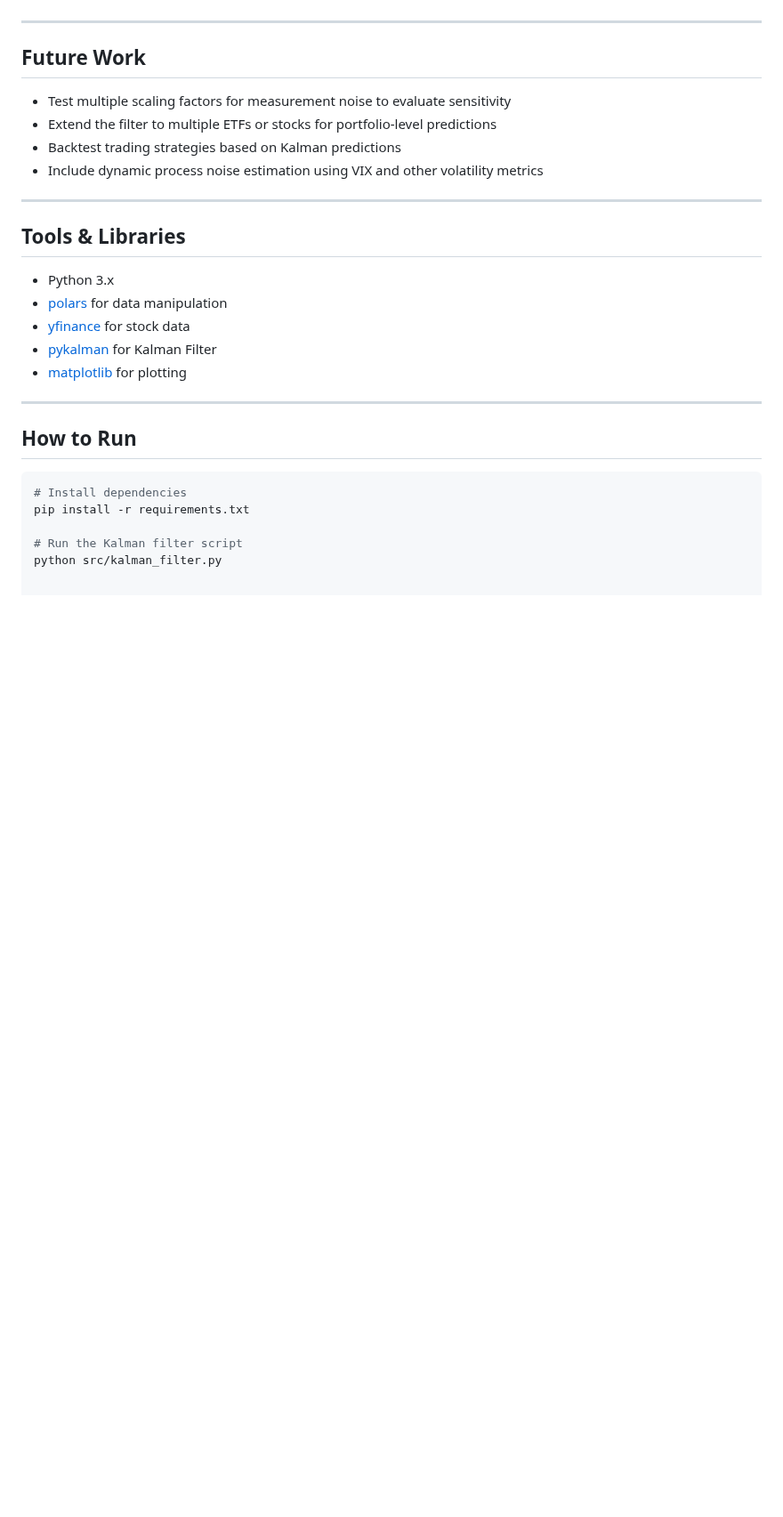
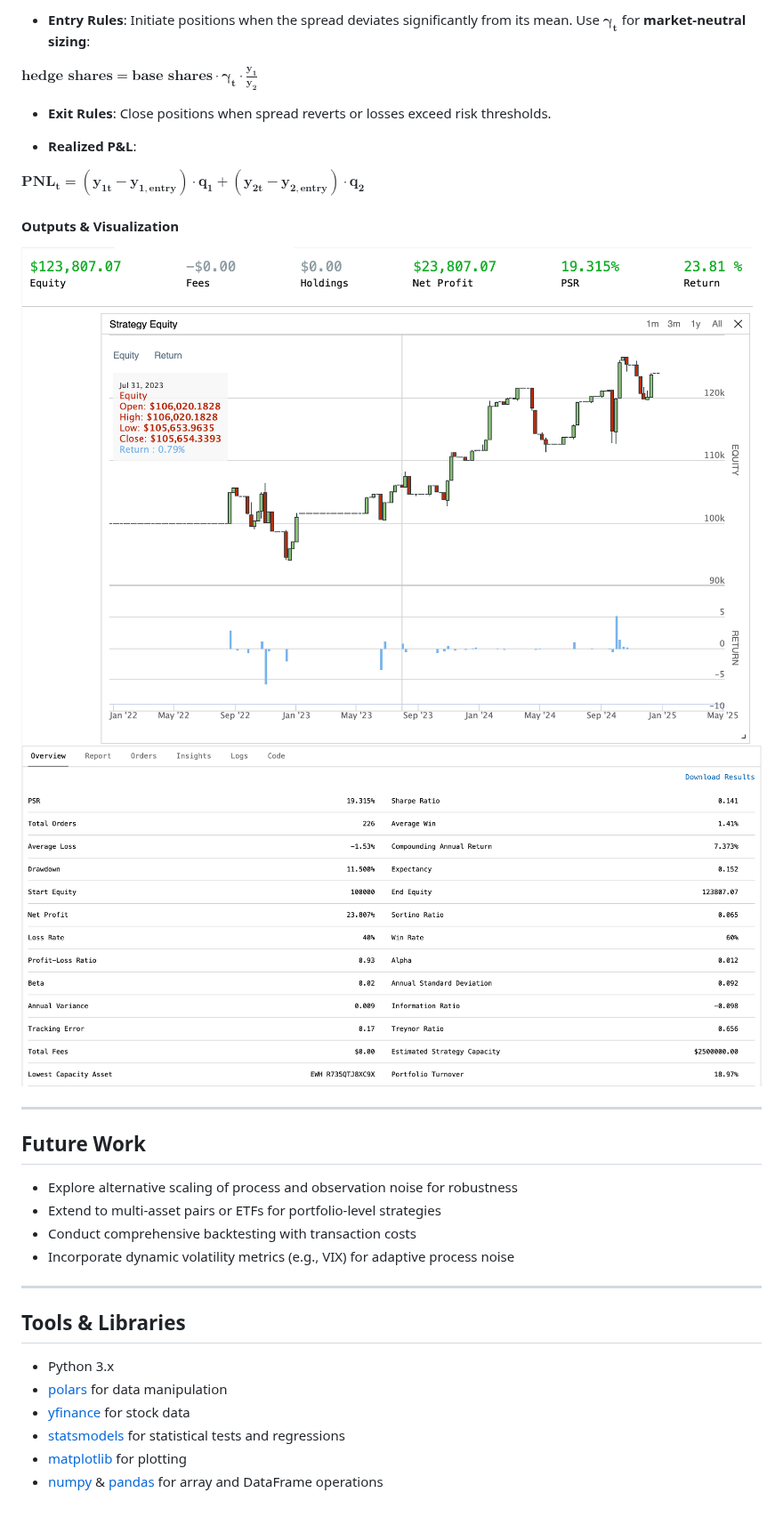
Before and after one commit to arnavnair229/kalman-filter-MR, a Markdown page: README.md, the part around one of its changes. Shown at 89% size. Rendered like a GitHub page; pictures changed too: results/QC_Graph.png (added), results/QC_Results.png (added); blank space fills up the shorter version.

````diff
--- a/README.md
+++ b/README.md
@@ -68,11 +177,25 @@ The filter adapts to volatility changes in the market and smooths out short-term
+- **Entry Rules**: Initiate positions when the spread deviates significantly from its mean. Use **$\mathbf{\gamma_t}$** for **market-neutral sizing**:
+
+**$\mathbf{\text{hedge shares} = \text{base shares} \cdot \gamma_t \cdot \frac{y_1}{y_2}}$**
+
+- **Exit Rules**: Close positions when spread reverts or losses exceed risk thresholds.
+
+- **Realized P&L**:
+
+**$\mathbf{\text{PNL}_t = (y_{1t} - y_{1,\text{entry}}) \cdot q_1 + (y_{2t} - y_{2,\text{entry}}) \cdot q_2}$**
+
+#### Outputs & Visualization
+
+![Filtered Plot](results/QC_Graph.png)
+![Filtered Plot](results/QC_Results.png)
 
 ---
 
 ## Future Work
-- Test multiple scaling factors for measurement noise to evaluate sensitivity
-- Extend the filter to multiple ETFs or stocks for portfolio-level predictions
-- Backtest trading strategies based on Kalman predictions
-- Include dynamic process noise estimation using VIX and other volatility metrics
+- Explore alternative scaling of process and observation noise for robustness
+- Extend to multi-asset pairs or ETFs for portfolio-level strategies
+- Conduct comprehensive backtesting with transaction costs
+- Incorporate dynamic volatility metrics (e.g., VIX) for adaptive process noise
 
 ---
 
@@ -80,15 +203,6 @@ The filter adapts to volatility changes in the market and smooths out short-term
 - Python 3.x
 - [polars](https://www.pola.rs/) for data manipulation
 - [yfinance](https://pypi.org/project/yfinance/) for stock data
-- [pykalman](https://github.com/pykalman/pykalman) for Kalman Filter
+- [statsmodels](https://www.statsmodels.org/) for statistical tests and regressions
 - [matplotlib](https://matplotlib.org/) for plotting
-
----
-
-## How to Run
-```bash
-# Install dependencies
-pip install -r requirements.txt
-
-# Run the Kalman filter script
-python src/kalman_filter.py
+- [numpy](https://numpy.org/) & [pandas](https://pandas.pydata.org/) for array and DataFrame operations
````
Also changed, not shown: other parts of README.md (+158 -49 lines), results/Stationary.png (added), results/kalman_spy_plot.png (deleted), results/mu_gamma.png (added), 3 other files.
